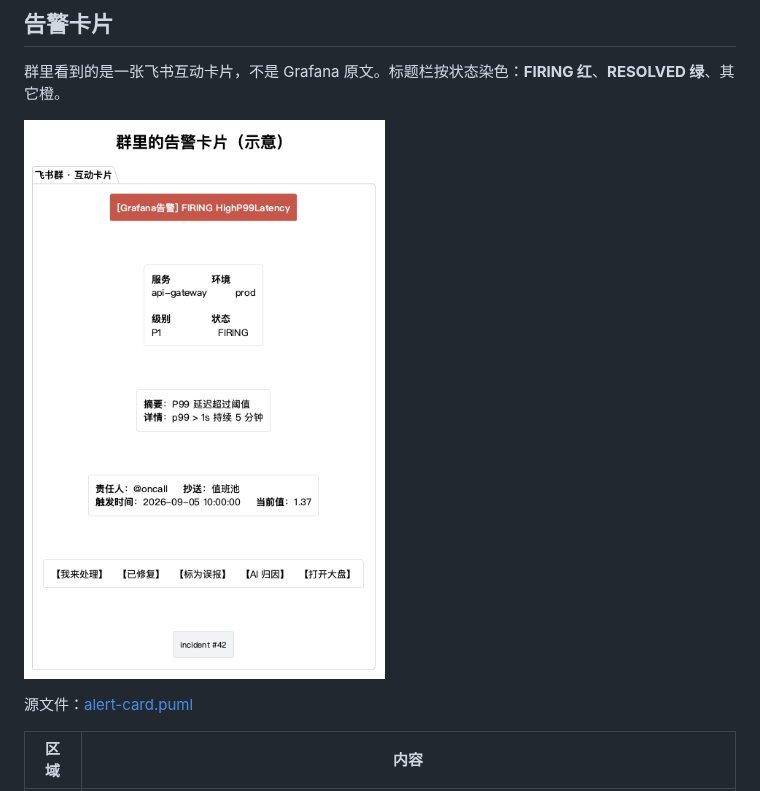
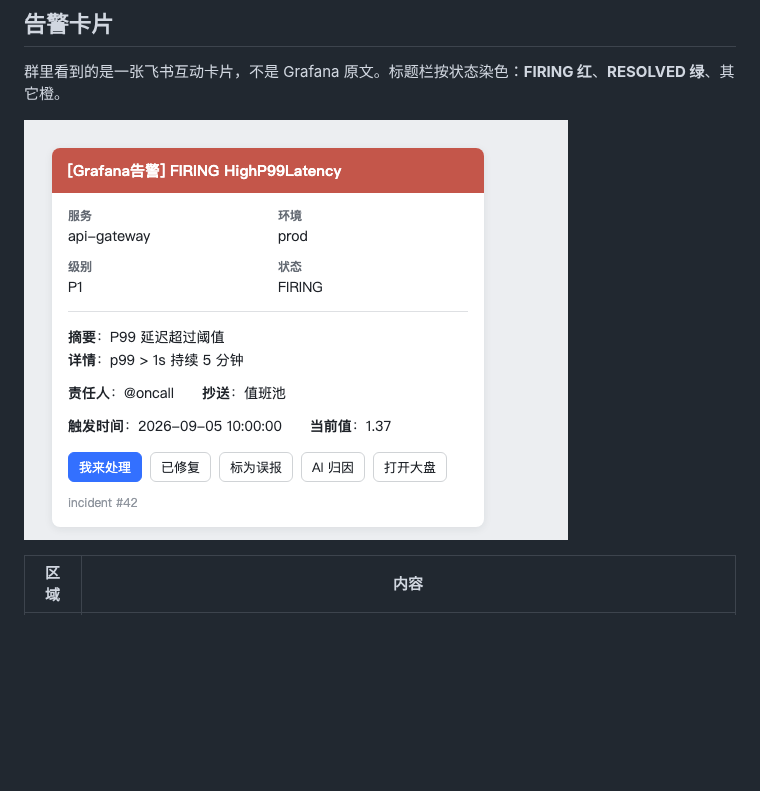
Before and after one commit to doctor-fun/lark-alert-forwarder, a Markdown page: README.zh-CN.md, the part around the change. Rendered like a GitHub page; pictures changed too: docs/alert-card.png; blank space fills up the shorter version.

```diff
--- a/README.zh-CN.md
+++ b/README.zh-CN.md
@@ -49,8 +49,6 @@ Forwarder 只做三件事：收告警、转成飞书卡片、处理卡片上的
 群里看到的是一张飞书互动卡片，不是 Grafana 原文。标题栏按状态染色：**FIRING 红**、**RESOLVED 绿**、其它橙。
 
 ![告警卡片示意](docs/alert-card.png)
-
-源文件：[alert-card.puml](docs/alert-card.puml)
 
 | 区域 | 内容 |
 | --- | --- |
```
Also changed, not shown: README.md (+1 -3 lines), docs/alert-card-en.png, 4 other files.
